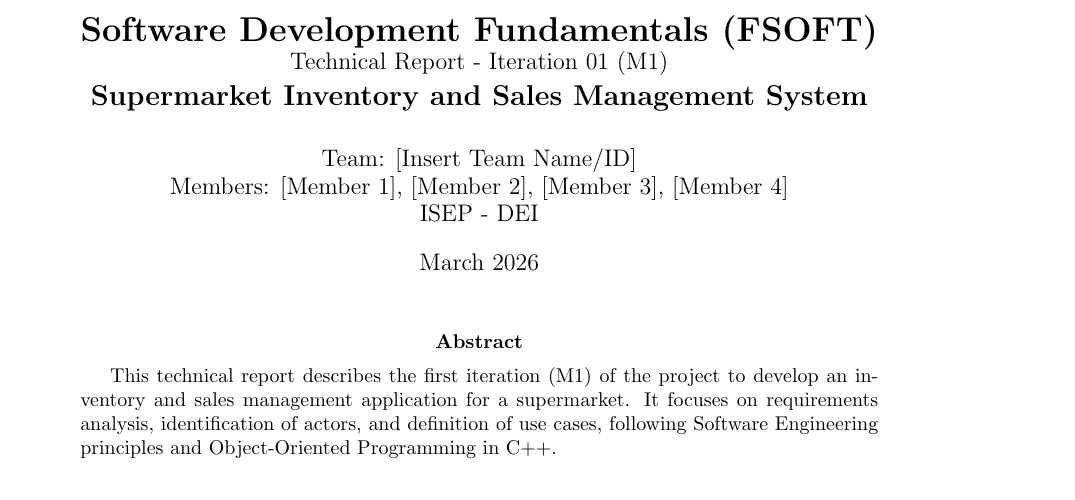
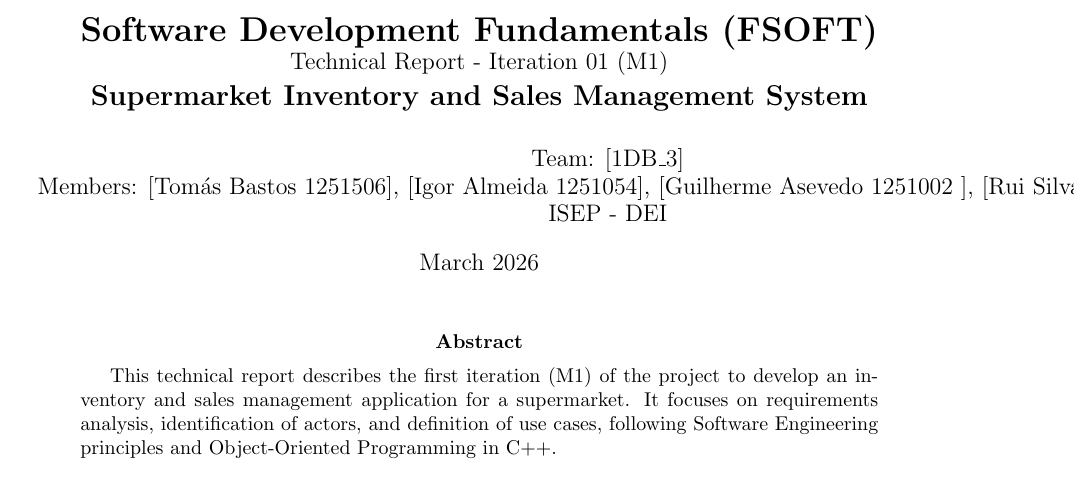
Before and after one commit to compaqle/fsoft2026_1DB_3, a LaTeX paper (Documentation/Iteration01/TR_Iteration01.tex): part of page 1 of 2, cut so that both start at the same text. Compiled offline with pdfLaTeX.

Commit message:
Update team info with escaped underscore and recompile TR

```diff
--- a/Documentation/Iteration01/TR_Iteration01.tex
+++ b/Documentation/Iteration01/TR_Iteration01.tex
@@ -17,8 +17,9 @@
 }
 
 \author{
-    Team: [Insert Team Name/ID] \\
-    Members: [Member 1], [Member 2], [Member 3], [Member 4] \\
+    Team: [1DB\_3] \\
+    Members: [Tomás Bastos 1251506], [Igor Almeida 1251054], [Guilherme Asevedo 1251002
+], [Rui Silva 1251443] \\
     ISEP - DEI
 }
 
```
Also changed, not shown: Documentation/Iteration01/TR_Iteration01.pdf.
